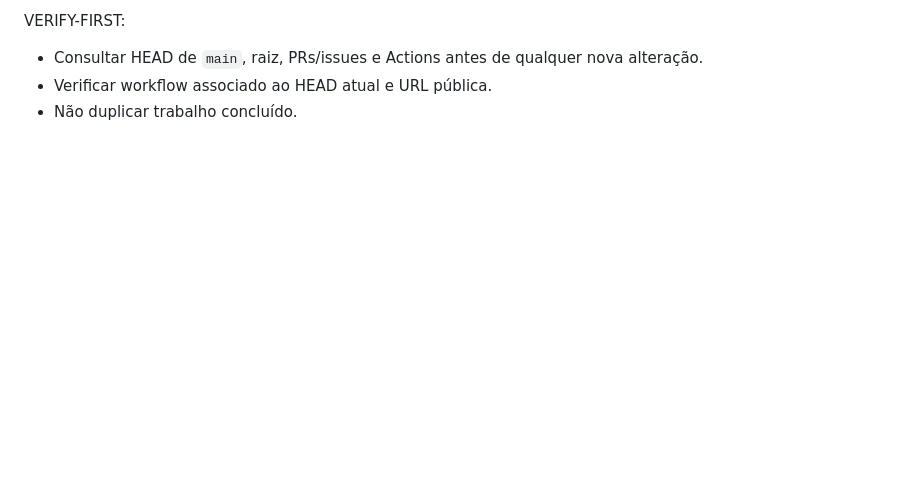
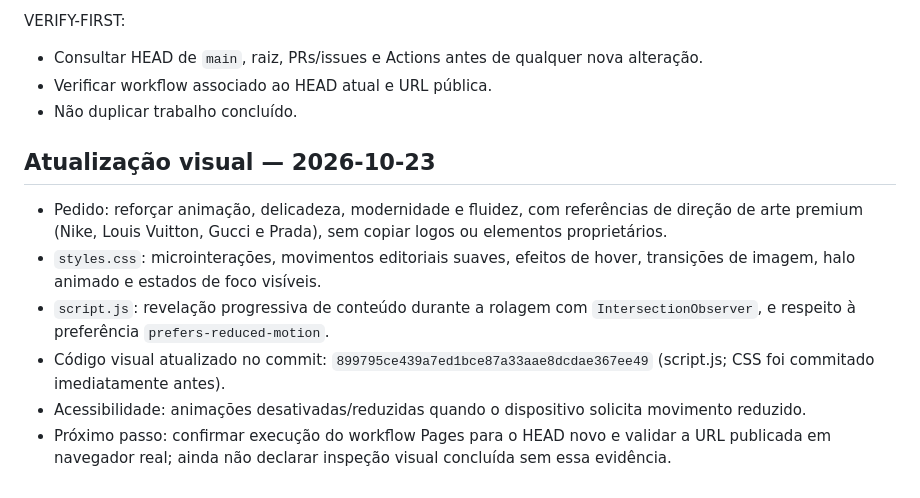
Before and after one commit to boticadafabi/boticadafabi, a Markdown page: CAVEMAN_HANDOFF.md, the part around the change. GitHub-like rendering; blank space fills up the shorter version.

Commit message:
Registra refinamento de animação e direção de arte no handoff

```diff
--- a/CAVEMAN_HANDOFF.md
+++ b/CAVEMAN_HANDOFF.md
@@ -57,3 +57,12 @@ VERIFY-FIRST:
 - Consultar HEAD de `main`, raiz, PRs/issues e Actions antes de qualquer nova alteração.
 - Verificar workflow associado ao HEAD atual e URL pública.
 - Não duplicar trabalho concluído.
+
+
+## Atualização visual — 2026-10-23
+- Pedido: reforçar animação, delicadeza, modernidade e fluidez, com referências de direção de arte premium (Nike, Louis Vuitton, Gucci e Prada), sem copiar logos ou elementos proprietários.
+- `styles.css`: microinterações, movimentos editoriais suaves, efeitos de hover, transições de imagem, halo animado e estados de foco visíveis.
+- `script.js`: revelação progressiva de conteúdo durante a rolagem com `IntersectionObserver`, e respeito à preferência `prefers-reduced-motion`.
+- Código visual atualizado no commit: `899795ce439a7ed1bce87a33aae8dcdae367ee49` (script.js; CSS foi commitado imediatamente antes).
+- Acessibilidade: animações desativadas/reduzidas quando o dispositivo solicita movimento reduzido.
+- Próximo passo: confirmar execução do workflow Pages para o HEAD novo e validar a URL publicada em navegador real; ainda não declarar inspeção visual concluída sem essa evidência.
```
